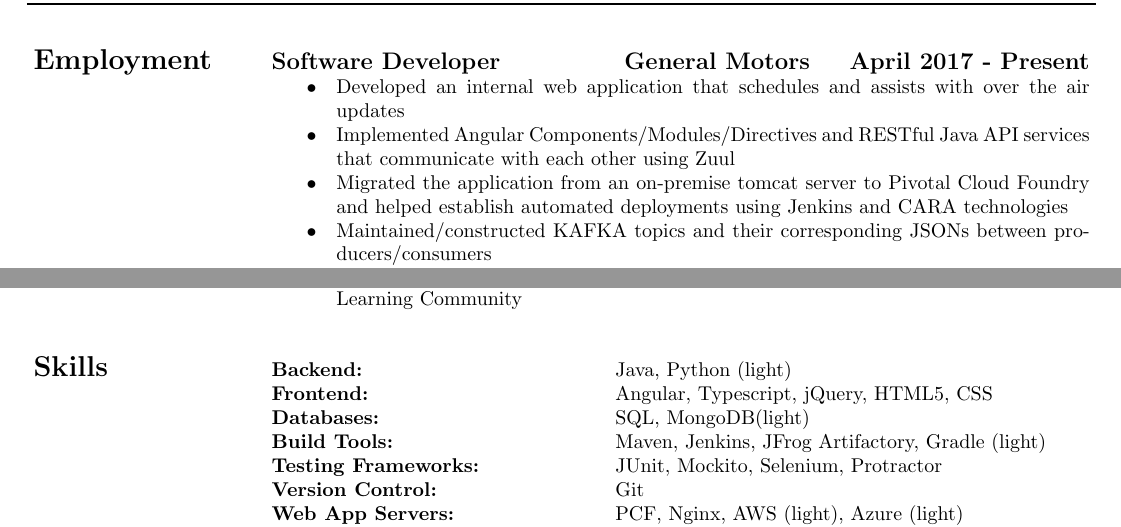
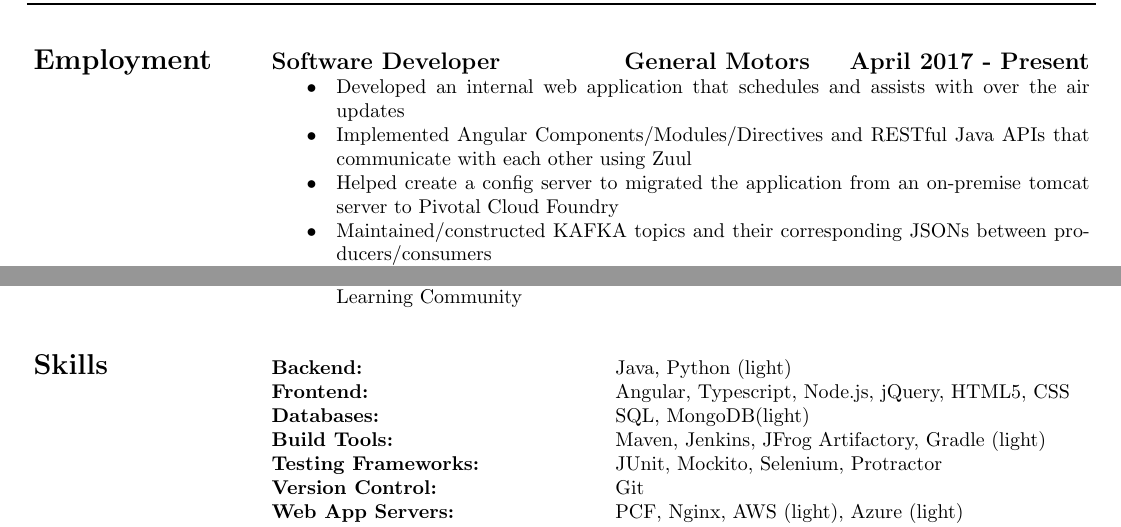
Before and after one commit to StevenKing-Profile/Resume, a LaTeX CV (2019_Steven_King_Resume.tex): two parts of the page, joined at a grey line, cut so that both start at the same text. The pictures show the PDF file 2019_Steven_King_Resume.pdf that the author committed with the source.

Commit message:
General Motors bullet points updated

```diff
--- a/2019_Steven_King_Resume.tex
+++ b/2019_Steven_King_Resume.tex
@@ -42,11 +42,11 @@
 		\begin{tabularx}{\linewidth}{>{\raggedright\bf\Large{}}p{10.75em}X} Employment
 			& \large\bf{Software Developer \tab{General Motors} \hfill April 2017 - Present} \\
 				& \B Developed an internal web application that schedules and assists with over the air updates \\
-				& \B Implemented Angular Components/Modules/Directives and RESTful Java API services that communicate with each other using Zuul \\
-				& \B Migrated the application from an on-premise tomcat server to Pivotal Cloud Foundry and helped establish automated deployments using Jenkins and CARA technologies \\
+				& \B Implemented Angular Components/Modules/Directives and RESTful Java APIs that communicate with each other using Zuul \\
+				& \B Helped create a config server to migrated the application from an on-premise tomcat server to Pivotal Cloud Foundry \\
 				& \B Maintained/constructed KAFKA topics and their corresponding JSONs between producers/consumers \\
 				& \B Updated an in memory hsql database to perform test driven development alongside JUnit tests using Hibernate \\
-				& \B Dedicated scrum master for a 6 person development team. Helped lead scrum ceremonies for 2 week agile sprints utilizing JIRA/Confluence and its various  reports \\
+				& \B Dedicated scrum master for a 6 person development team. Helped lead scrum ceremonies for 2 week agile sprints utilizing JIRA/Confluence and its various reports \\
 
 			\\ & \large\bf{Software Engineer, Intern \tab{Experient Group} \hfill 2016} \\
 				& \B Created and allocated org, spaces, roles, and permissions for a cloudfoundry space using the Cloud Foundry CLI \\
@@ -61,7 +61,7 @@
 		\addvspace{.5cm}
 		\begin{tabularx}{\linewidth}{>{\raggedright\bf\Large{}}p{10.75em}X} Skills
 			& {\bf Backend:}\tab{Java, Python (light)} \\
-			& {\bf Frontend:}\tab{Angular, Typescript, jQuery, HTML5, CSS} \\
+			& {\bf Frontend:}\tab{Angular, Typescript, Node.js, jQuery, HTML5, CSS} \\
 			& {\bf Databases:}\tab{SQL, MongoDB(light)} \\
 			& {\bf Build Tools:}\tab{Maven, Jenkins, JFrog Artifactory, Gradle (light) } \\
 			& {\bf Testing Frameworks:}\tab{JUnit, Mockito, Selenium, Protractor} \\
```
Also changed, not shown: 2019_Steven_King_Resume.pdf.
